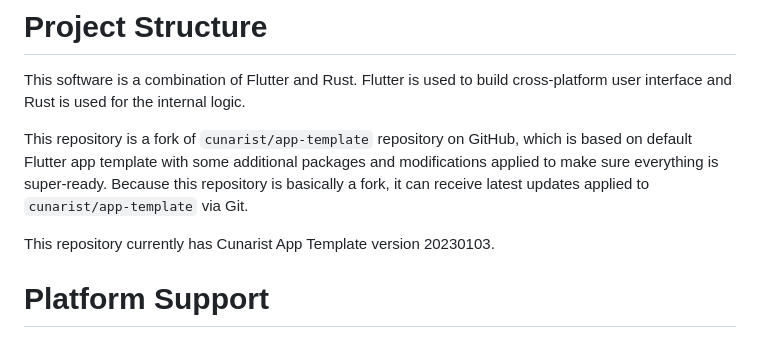
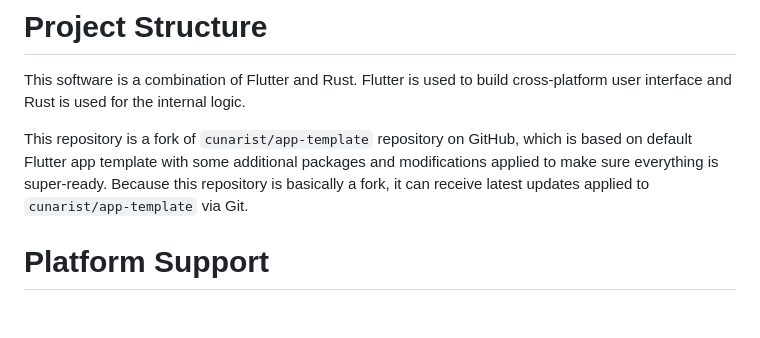
Before and after one commit to cunarist/transle, a Markdown page: README.md, the part around the change. GitHub-like rendering; blank space fills up the shorter version.

Commit message:
Remove app template version from README

```diff
--- a/README.md
+++ b/README.md
@@ -3,8 +3,6 @@
 This software is a combination of Flutter and Rust. Flutter is used to build cross-platform user interface and Rust is used for the internal logic.
 
 This repository is a fork of `cunarist/app-template` repository on GitHub, which is based on default Flutter app template with some additional packages and modifications applied to make sure everything is super-ready. Because this repository is basically a fork, it can receive latest updates applied to `cunarist/app-template` via Git.
-
-This repository currently has Cunarist App Template version 20230103.
 
 # Platform Support
 
```
